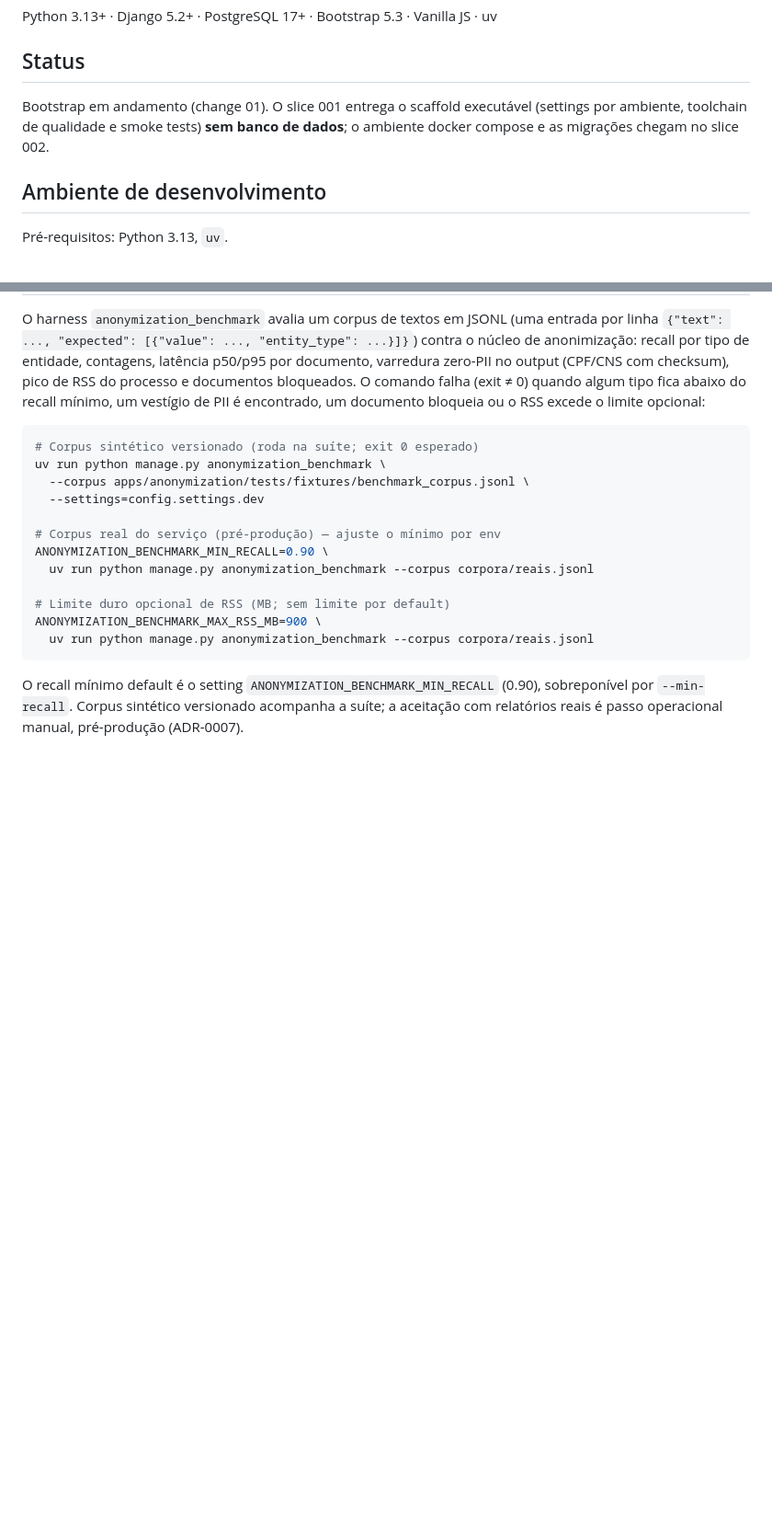
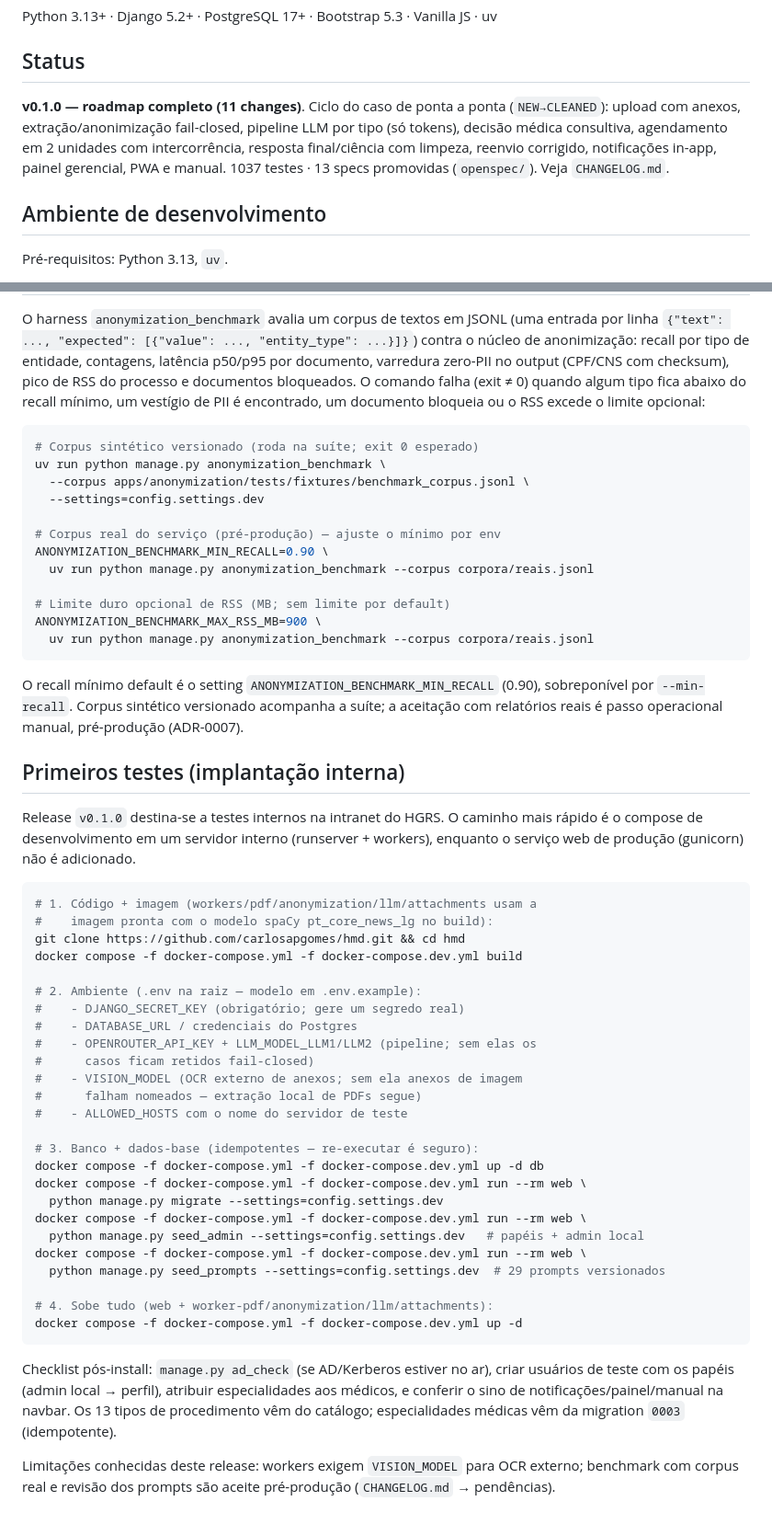
Before and after one commit to carlosapgomes/hmd, a Markdown page: README.md, 2 parts joined by grey strips. Shown at 92% size. Rendered like a GitHub page; blank space fills up the shorter version.

````diff
--- a/README.md
+++ b/README.md
@@ -18,9 +18,12 @@ Python 3.13+ · Django 5.2+ · PostgreSQL 17+ · Bootstrap 5.3 · Vanilla JS ·
 
 ## Status
 
-Bootstrap em andamento (change 01). O slice 001 entrega o scaffold executável
-(settings por ambiente, toolchain de qualidade e smoke tests) **sem banco de
-dados**; o ambiente docker compose e as migrações chegam no slice 002.
+**v0.1.0 — roadmap completo (11 changes)**. Ciclo do caso de ponta a ponta
+(`NEW→CLEANED`): upload com anexos, extração/anonimização fail-closed,
+pipeline LLM por tipo (só tokens), decisão médica consultiva, agendamento
+em 2 unidades com intercorrência, resposta final/ciência com limpeza,
+reenvio corrigido, notificações in-app, painel gerencial, PWA e manual.
+1037 testes · 13 specs promovidas (`openspec/`). Veja `CHANGELOG.md`.
 
 ## Ambiente de desenvolvimento
 
@@ -108,3 +111,47 @@ O recall mínimo default é o setting `ANONYMIZATION_BENCHMARK_MIN_RECALL`
 (0.90), sobreponível por `--min-recall`. Corpus sintético versionado acompanha
 a suíte; a aceitação com relatórios reais é passo operacional manual,
 pré-produção (ADR-0007).
+
+## Primeiros testes (implantação interna)
+
+Release `v0.1.0` destina-se a testes internos na intranet do HGRS. O caminho
+mais rápido é o compose de desenvolvimento em um servidor interno (runserver +
+workers), enquanto o serviço web de produção (gunicorn) não é adicionado.
+
+```bash
+# 1. Código + imagem (workers/pdf/anonymization/llm/attachments usam a
+#    imagem pronta com o modelo spaCy pt_core_news_lg no build):
+git clone https://github.com/carlosapgomes/hmd.git && cd hmd
+docker compose -f docker-compose.yml -f docker-compose.dev.yml build
+
+# 2. Ambiente (.env na raiz — modelo em .env.example):
+#    - DJANGO_SECRET_KEY (obrigatório; gere um segredo real)
+#    - DATABASE_URL / credenciais do Postgres
+#    - OPENROUTER_API_KEY + LLM_MODEL_LLM1/LLM2 (pipeline; sem elas os
+#      casos ficam retidos fail-closed)
+#    - VISION_MODEL (OCR externo de anexos; sem ela anexos de imagem
+#      falham nomeados — extração local de PDFs segue)
+#    - ALLOWED_HOSTS com o nome do servidor de teste
+
+# 3. Banco + dados-base (idempotentes — re-executar é seguro):
+docker compose -f docker-compose.yml -f docker-compose.dev.yml up -d db
+docker compose -f docker-compose.yml -f docker-compose.dev.yml run --rm web \
+  python manage.py migrate --settings=config.settings.dev
+docker compose -f docker-compose.yml -f docker-compose.dev.yml run --rm web \
+  python manage.py seed_admin --settings=config.settings.dev   # papéis + admin local
+docker compose -f docker-compose.yml -f docker-compose.dev.yml run --rm web \
+  python manage.py seed_prompts --settings=config.settings.dev  # 29 prompts versionados
+
+# 4. Sobe tudo (web + worker-pdf/anonymization/llm/attachments):
+docker compose -f docker-compose.yml -f docker-compose.dev.yml up -d
+```
+
+Checklist pós-install: `manage.py ad_check` (se AD/Kerberos estiver no ar),
+criar usuários de teste com os papéis (admin local → perfil), atribuir
+especialidades aos médicos, e conferir o sino de notificações/painel/manual
+na navbar. Os 13 tipos de procedimento vêm do catálogo; especialidades médicas
+vêm da migration `0003` (idempotente).
+
+Limitações conhecidas deste release: workers exigem `VISION_MODEL` para OCR
+externo; benchmark com corpus real e revisão dos prompts são aceite
+pré-produção (`CHANGELOG.md` → pendências).
````
Also changed, not shown: CHANGELOG.md (added, +84 -0 lines).
